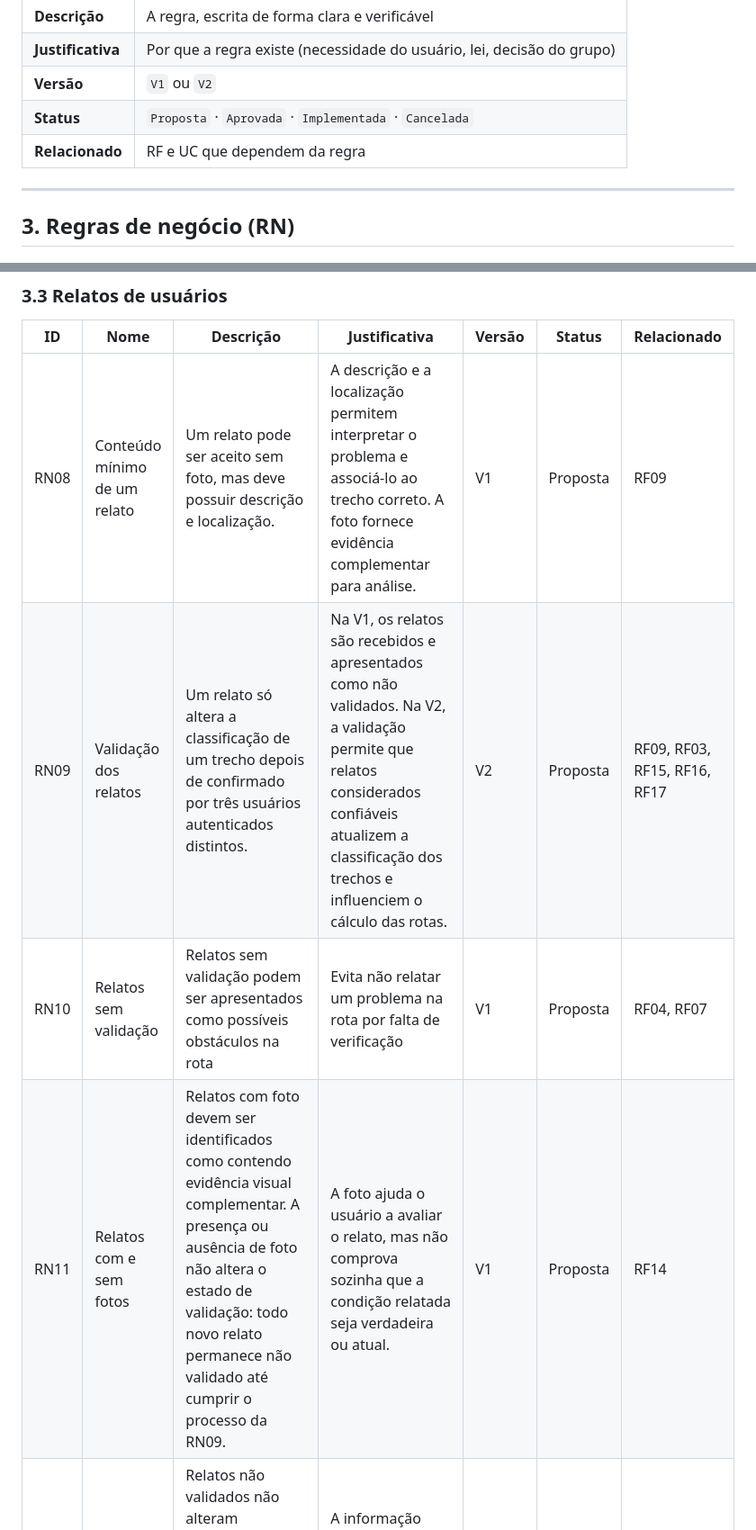
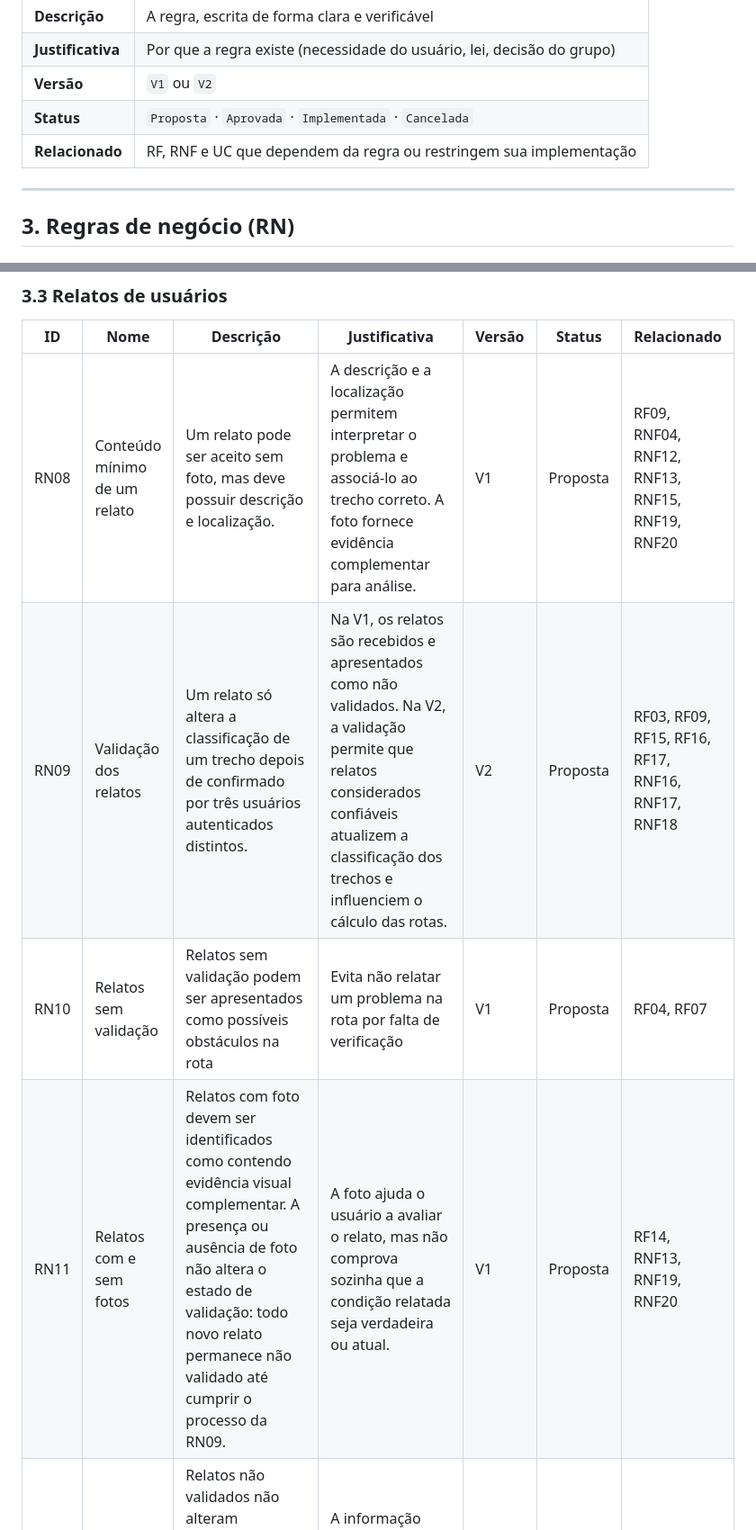
Before and after one commit to boregs/mao-na-roda, a Markdown page: docs/02-regras-de-negocio.md, 2 parts joined by grey strips. Shown at 90% size. GitHub-like rendering.

```diff
--- a/docs/02-regras-de-negocio.md
+++ b/docs/02-regras-de-negocio.md
@@ -41,7 +41,7 @@ Os identificadores são **fixos**: se uma regra for removida, o número não é
 | **Justificativa** | Por que a regra existe (necessidade do usuário, lei, decisão do grupo) |
 | **Versão** | `V1` ou `V2` |
 | **Status** | `Proposta` · `Aprovada` · `Implementada` · `Cancelada` |
-| **Relacionado** | RF e UC que dependem da regra |
+| **Relacionado** | RF, RNF e UC que dependem da regra ou restringem sua implementação |
 
 ---
 
@@ -68,10 +68,10 @@ Os identificadores são **fixos**: se uma regra for removida, o número não é
 
 | ID | Nome | Descrição | Justificativa | Versão | Status | Relacionado |
 |---|---|---|---|---|---|---|
-| RN08 | Conteúdo mínimo de um relato | Um relato pode ser aceito sem foto, mas deve possuir descrição e localização. | A descrição e a localização permitem interpretar o problema e associá-lo ao trecho correto. A foto fornece evidência complementar para análise. | V1 | Proposta | RF09 |
-| RN09 | Validação dos relatos | Um relato só altera a classificação de um trecho depois de confirmado por três usuários autenticados distintos. | Na V1, os relatos são recebidos e apresentados como não validados. Na V2, a validação permite que relatos considerados confiáveis atualizem a classificação dos trechos e influenciem o cálculo das rotas. | V2 | Proposta | RF09, RF03, RF15, RF16, RF17 |
+| RN08 | Conteúdo mínimo de um relato | Um relato pode ser aceito sem foto, mas deve possuir descrição e localização. | A descrição e a localização permitem interpretar o problema e associá-lo ao trecho correto. A foto fornece evidência complementar para análise. | V1 | Proposta | RF09, RNF04, RNF12, RNF13, RNF15, RNF19, RNF20 |
+| RN09 | Validação dos relatos | Um relato só altera a classificação de um trecho depois de confirmado por três usuários autenticados distintos. | Na V1, os relatos são recebidos e apresentados como não validados. Na V2, a validação permite que relatos considerados confiáveis atualizem a classificação dos trechos e influenciem o cálculo das rotas. | V2 | Proposta | RF03, RF09, RF15, RF16, RF17, RNF16, RNF17, RNF18 |
 | RN10 | Relatos sem validação | Relatos sem validação podem ser apresentados como possíveis obstáculos na rota | Evita não relatar um problema na rota por falta de verificação | V1 | Proposta | RF04, RF07 |
-| RN11 | Relatos com e sem fotos | Relatos com foto devem ser identificados como contendo evidência visual complementar. A presença ou ausência de foto não altera o estado de validação: todo novo relato permanece não validado até cumprir o processo da RN09. | A foto ajuda o usuário a avaliar o relato, mas não comprova sozinha que a condição relatada seja verdadeira ou atual. | V1 | Proposta | RF14 |
+| RN11 | Relatos com e sem fotos | Relatos com foto devem ser identificados como contendo evidência visual complementar. A presença ou ausência de foto não altera o estado de validação: todo novo relato permanece não validado até cumprir o processo da RN09. | A foto ajuda o usuário a avaliar o relato, mas não comprova sozinha que a condição relatada seja verdadeira ou atual. | V1 | Proposta | RF14, RNF13, RNF19, RNF20 |
 | RN12 | Rotas com relatos sem validação | Relatos não validados não alteram automaticamente a rota calculada. O usuário pode solicitar uma alternativa que evite os trechos associados aos relatos selecionados. | A informação ainda não foi confirmada, portanto não modifica automaticamente os critérios de cálculo. | V1 | Proposta | RF07 |
 
 
```
Also changed, not shown: other parts of docs/02-regras-de-negocio.md (+7 -6 lines).
